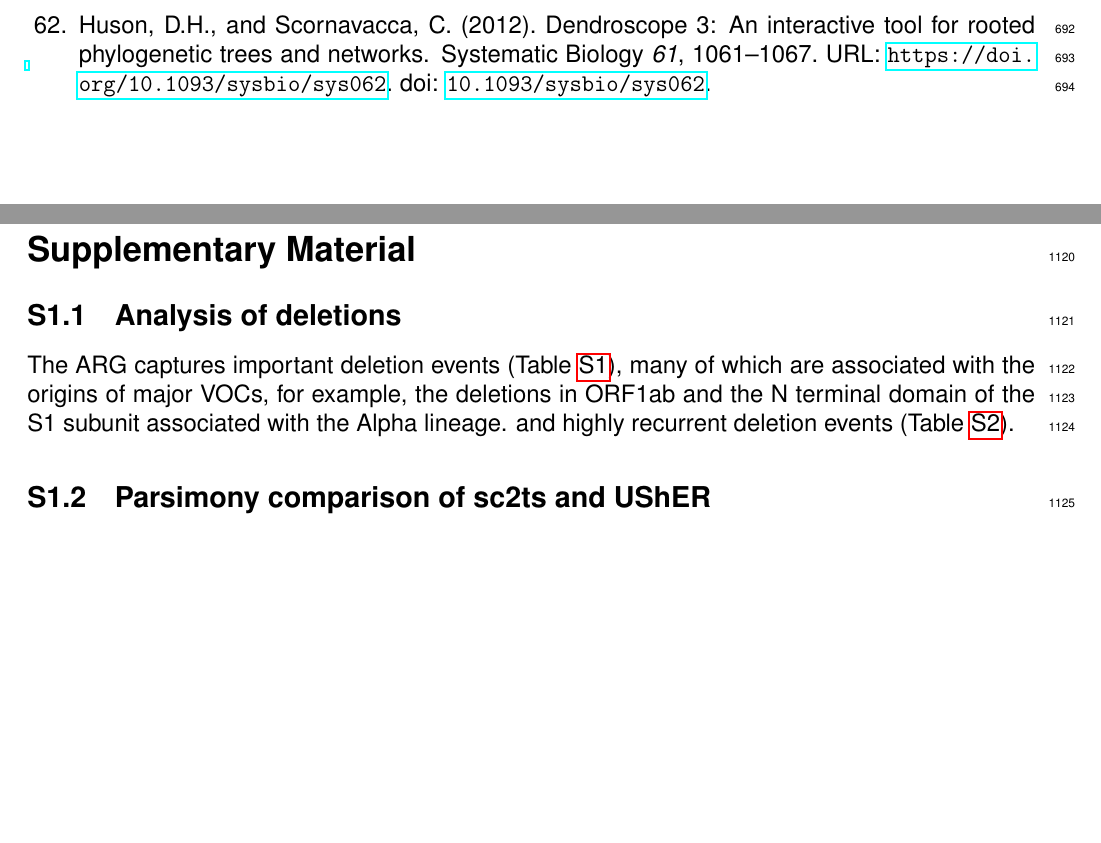
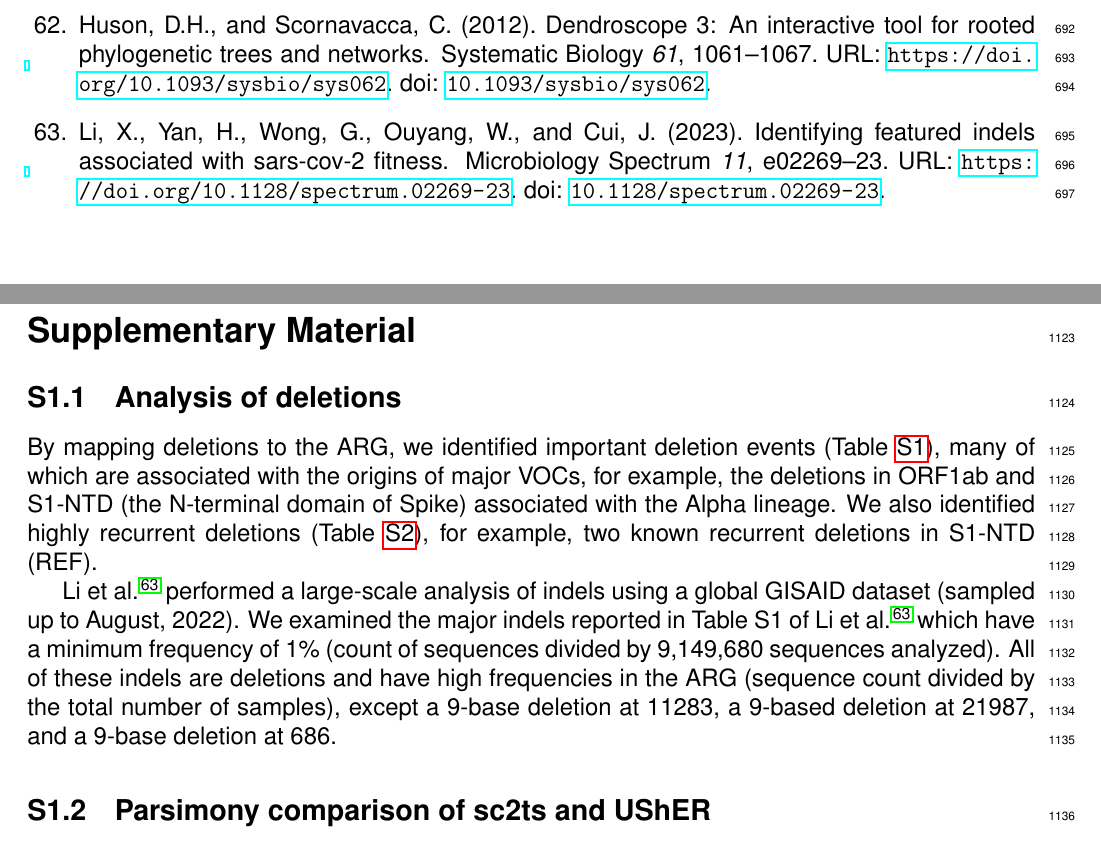
Before and after one commit to jeromekelleher/sc2ts-paper, a LaTeX document (latex/main.tex): two parts of pages 19 and 30 of 52, joined at a grey line, cut so that both start at the same text, the shorter picture padded with empty space. Compiled offline with pdfLaTeX.

Commit message:
Deletion updates from Shing

```diff
--- a/latex/main.tex
+++ b/latex/main.tex
@@ -1921,10 +1921,23 @@ although filtering the recombination events to the 356 with better support revea
 \subsection{Analysis of deletions}\label{sec:supplement_dels}
 
 % See https://github.com/jeromekelleher/sc2ts-paper/issues/628
-% Referenced by the main Results.
-The ARG captures important deletion events (Table~\ref{tab:major_dels}), many of which are associated with the origins of major VOCs, for example, the deletions in ORF1ab and the N terminal domain of the S1 subunit associated with the Alpha lineage. and highly recurrent deletion events (Table~\ref{tab:rec_dels}).
-
-
+By mapping deletions to the ARG, we identified
+important deletion events (Table~\ref{tab:major_dels}),
+many of which are associated with the origins of major VOCs,
+for example, the deletions in ORF1ab and
+S1-NTD (the N-terminal domain of Spike)
+associated with the Alpha lineage.
+We also identified highly recurrent deletions (Table~\ref{tab:rec_dels}),
+for example, two known recurrent deletions in S1-NTD (REF).
+
+
+Li et al.\cite{Li2023indels} performed a large-scale analysis of indels
+using a global GISAID dataset (sampled up to August, 2022).
+We examined the major indels reported in Table S1 of Li et al.\cite{Li2023indels}
+which have a minimum frequency of 1\% (count of sequences divided by 9,149,680 sequences analyzed).
+All of these indels are deletions and have high frequencies in the ARG
+(sequence count divided by the total number of samples),
+except a 9-base deletion at 11283, a 9-based deletion at 21987, and a 9-base deletion at 686.
 
 
 \begin{table}
```
Also changed, not shown: latex/main.tex (4 more changed lines).
